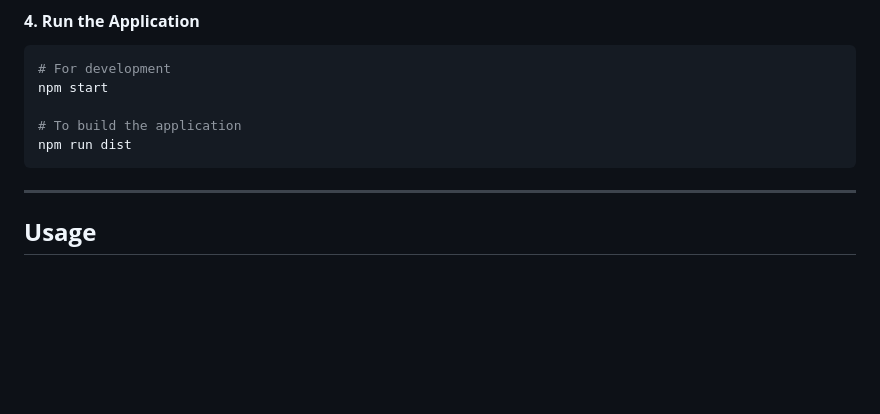
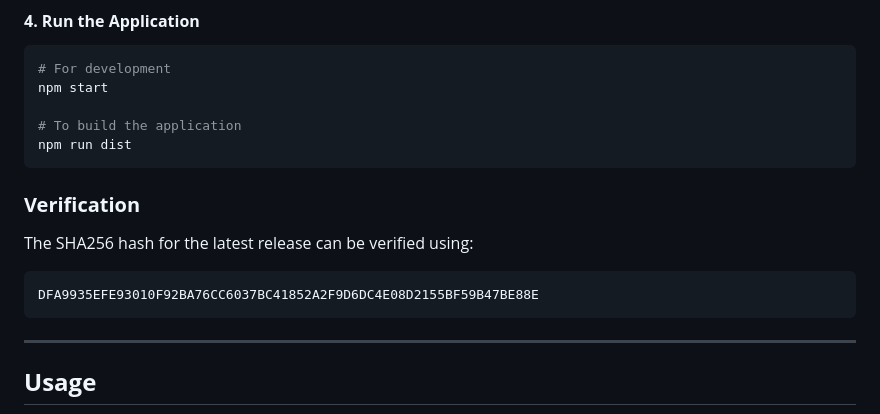
Before and after one commit to m-jay21/ACE-Ollama-GUI, a Markdown page: README.md, the part around the change. Rendered like a GitHub page; blank space fills up the shorter version.

````diff
--- a/README.md
+++ b/README.md
@@ -67,6 +67,12 @@ npm start
 npm run dist
 ```
 
+### **Verification**
+The SHA256 hash for the latest release can be verified using:
+```
+DFA9935EFE93010F92BA76CC6037BC41852A2F9D6DC4E08D2155BF59B47BE88E
+```
+
 ---
 
 ## **Usage**
````
